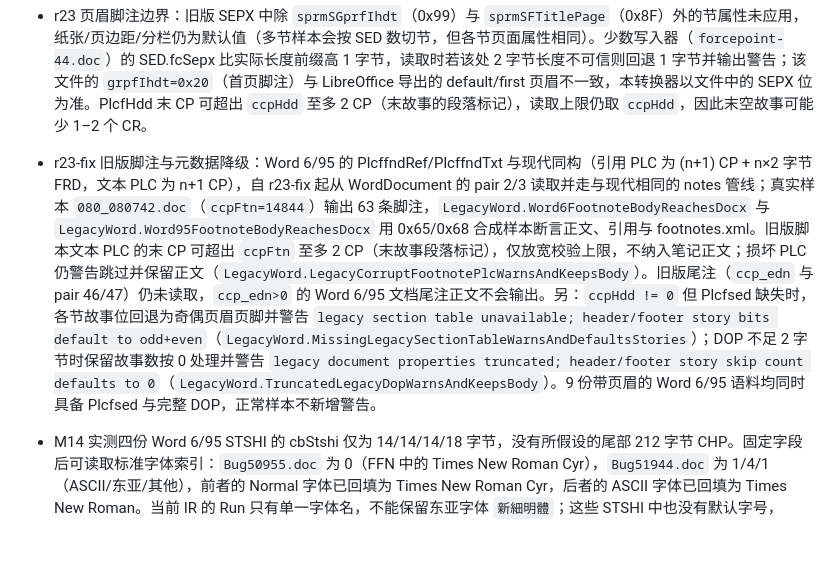
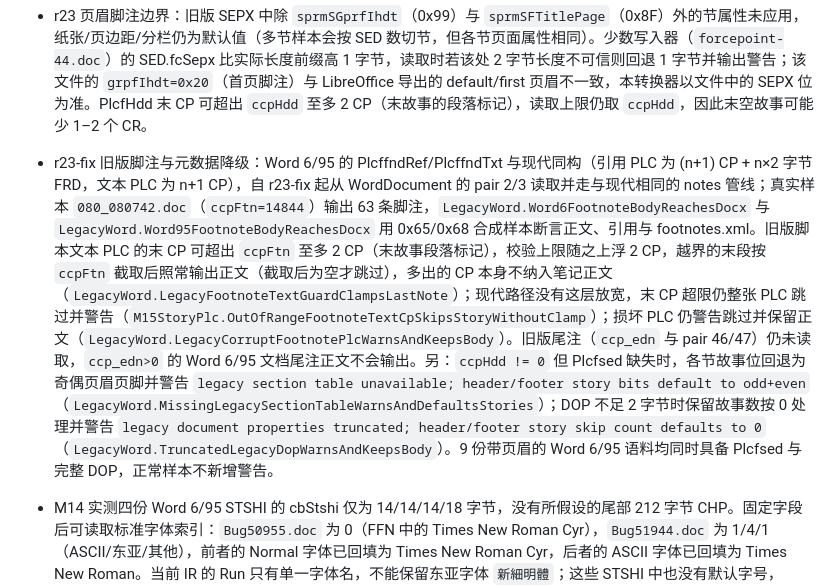
Before and after one commit to congduan/doccraft, a Markdown page: docs/KNOWN-SIMPLIFICATIONS.md, the part around the change. Rendered like a GitHub page; blank space fills up the shorter version.

Commit message:
docs: record footnote text PLC clamping

```diff
--- a/docs/KNOWN-SIMPLIFICATIONS.md
+++ b/docs/KNOWN-SIMPLIFICATIONS.md
@@ -44,7 +44,7 @@
 
 - r23 页眉脚注边界：旧版 SEPX 中除 `sprmSGprfIhdt`（0x99）与 `sprmSFTitlePage`（0x8F）外的节属性未应用，纸张/页边距/分栏仍为默认值（多节样本会按 SED 数切节，但各节页面属性相同）。少数写入器（`forcepoint-44.doc`）的 SED.fcSepx 比实际长度前缀高 1 字节，读取时若该处 2 字节长度不可信则回退 1 字节并输出警告；该文件的 `grpfIhdt=0x20`（首页脚注）与 LibreOffice 导出的 default/first 页眉不一致，本转换器以文件中的 SEPX 位为准。PlcfHdd 末 CP 可超出 `ccpHdd` 至多 2 CP（末故事的段落标记），读取上限仍取 `ccpHdd`，因此末空故事可能少 1–2 个 CR。
 
-- r23-fix 旧版脚注与元数据降级：Word 6/95 的 PlcffndRef/PlcffndTxt 与现代同构（引用 PLC 为 (n+1) CP + n×2 字节 FRD，文本 PLC 为 n+1 CP），自 r23-fix 起从 WordDocument 的 pair 2/3 读取并走与现代相同的 notes 管线；真实样本 `080_080742.doc`（`ccpFtn=14844`）输出 63 条脚注，`LegacyWord.Word6FootnoteBodyReachesDocx` 与 `LegacyWord.Word95FootnoteBodyReachesDocx` 用 0x65/0x68 合成样本断言正文、引用与 footnotes.xml。旧版脚本文本 PLC 的末 CP 可超出 `ccpFtn` 至多 2 CP（末故事段落标记），仅放宽校验上限，不纳入笔记正文；损坏 PLC 仍警告跳过并保留正文（`LegacyWord.LegacyCorruptFootnotePlcWarnsAndKeepsBody`）。旧版尾注（`ccp_edn` 与 pair 46/47）仍未读取，`ccp_edn>0` 的 Word 6/95 文档尾注正文不会输出。另：`ccpHdd != 0` 但 Plcfsed 缺失时，各节故事位回退为奇偶页眉页脚并警告 `legacy section table unavailable; header/footer story bits default to odd+even`（`LegacyWord.MissingLegacySectionTableWarnsAndDefaultsStories`）；DOP 不足 2 字节时保留故事数按 0 处理并警告 `legacy document properties truncated; header/footer story skip count defaults to 0`（`LegacyWord.TruncatedLegacyDopWarnsAndKeepsBody`）。9 份带页眉的 Word 6/95 语料均同时具备 Plcfsed 与完整 DOP，正常样本不新增警告。
+- r23-fix 旧版脚注与元数据降级：Word 6/95 的 PlcffndRef/PlcffndTxt 与现代同构（引用 PLC 为 (n+1) CP + n×2 字节 FRD，文本 PLC 为 n+1 CP），自 r23-fix 起从 WordDocument 的 pair 2/3 读取并走与现代相同的 notes 管线；真实样本 `080_080742.doc`（`ccpFtn=14844`）输出 63 条脚注，`LegacyWord.Word6FootnoteBodyReachesDocx` 与 `LegacyWord.Word95FootnoteBodyReachesDocx` 用 0x65/0x68 合成样本断言正文、引用与 footnotes.xml。旧版脚本文本 PLC 的末 CP 可超出 `ccpFtn` 至多 2 CP（末故事段落标记），校验上限随之上浮 2 CP，越界的末段按 `ccpFtn` 截取后照常输出正文（截取后为空才跳过），多出的 CP 本身不纳入笔记正文（`LegacyWord.LegacyFootnoteTextGuardClampsLastNote`）；现代路径没有这层放宽，末 CP 超限仍整张 PLC 跳过并警告（`M15StoryPlc.OutOfRangeFootnoteTextCpSkipsStoryWithoutClamp`）；损坏 PLC 仍警告跳过并保留正文（`LegacyWord.LegacyCorruptFootnotePlcWarnsAndKeepsBody`）。旧版尾注（`ccp_edn` 与 pair 46/47）仍未读取，`ccp_edn>0` 的 Word 6/95 文档尾注正文不会输出。另：`ccpHdd != 0` 但 Plcfsed 缺失时，各节故事位回退为奇偶页眉页脚并警告 `legacy section table unavailable; header/footer story bits default to odd+even`（`LegacyWord.MissingLegacySectionTableWarnsAndDefaultsStories`）；DOP 不足 2 字节时保留故事数按 0 处理并警告 `legacy document properties truncated; header/footer story skip count defaults to 0`（`LegacyWord.TruncatedLegacyDopWarnsAndKeepsBody`）。9 份带页眉的 Word 6/95 语料均同时具备 Plcfsed 与完整 DOP，正常样本不新增警告。
 
 - M14 实测四份 Word 6/95 STSHI 的 cbStshi 仅为 14/14/14/18 字节，没有所假设的尾部 212 字节 CHP。固定字段后可读取标准字体索引：`Bug50955.doc` 为 0（FFN 中的 Times New Roman Cyr），`Bug51944.doc` 为 1/4/1（ASCII/东亚/其他），前者的 Normal 字体已回填为 Times New Roman Cyr，后者的 ASCII 字体已回填为 Times New Roman。当前 IR 的 Run 只有单一字体名，不能保留东亚字体 `新細明體`；这些 STSHI 中也没有默认字号，LibreOffice 为这两份文件合成的 Normal 20 半点字号仍不输出。未硬编码内置字号；待取得可靠的默认字号来源及多字体槽模型后处理。
 
```
